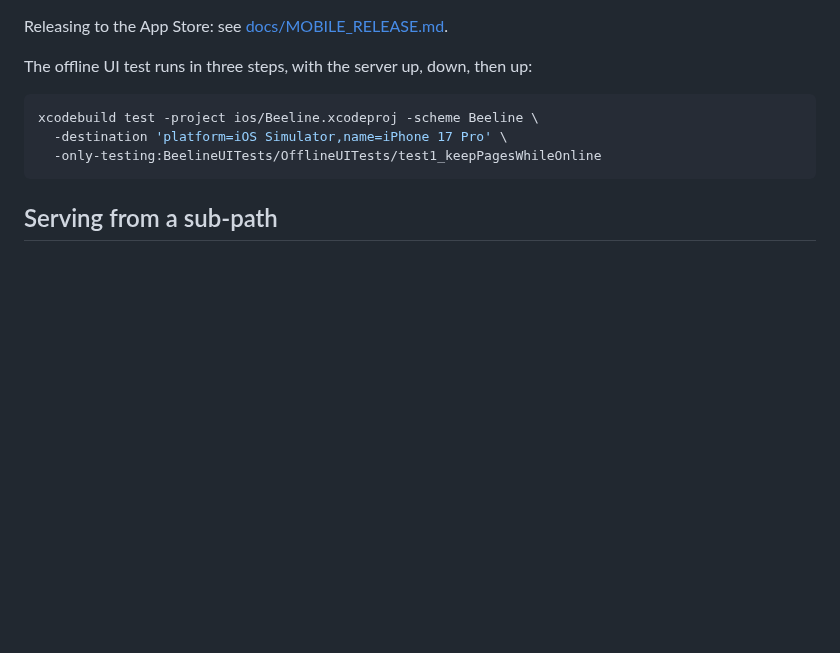
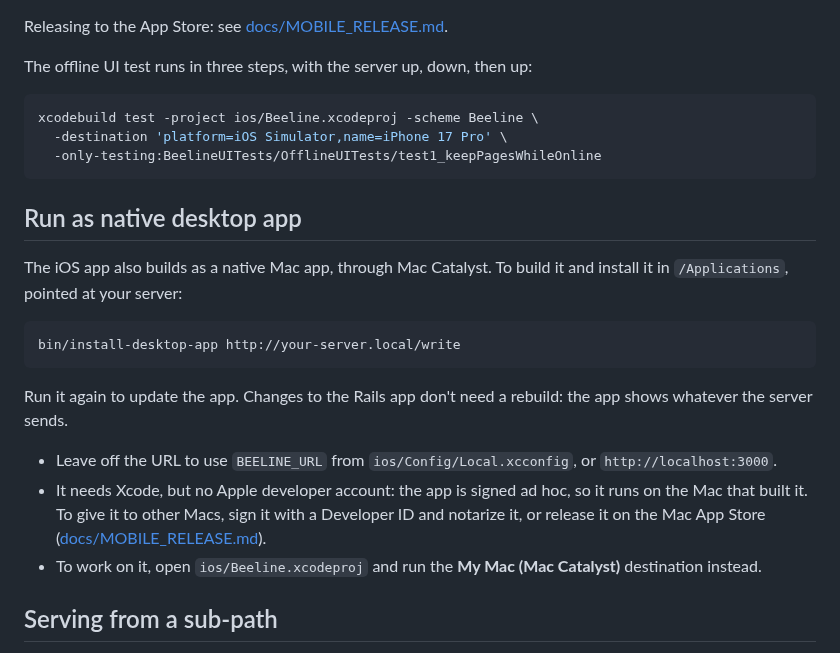
Before and after one commit to NikChao/beeline, a Markdown page: README.md, the part around the change. Rendered like a GitHub page; blank space fills up the shorter version.

Commit message:
desktop

````diff
--- a/README.md
+++ b/README.md
@@ -79,6 +79,27 @@ xcodebuild test -project ios/Beeline.xcodeproj -scheme Beeline \
   -only-testing:BeelineUITests/OfflineUITests/test1_keepPagesWhileOnline
 ```
 
+## Run as native desktop app
+
+The iOS app also builds as a native Mac app, through Mac Catalyst. To build it
+and install it in `/Applications`, pointed at your server:
+
+```sh
+bin/install-desktop-app http://your-server.local/write
+```
+
+Run it again to update the app. Changes to the Rails app don't need a rebuild:
+the app shows whatever the server sends.
+
+- Leave off the URL to use `BEELINE_URL` from `ios/Config/Local.xcconfig`, or
+  `http://localhost:3000`.
+- It needs Xcode, but no Apple developer account: the app is signed ad hoc,
+  so it runs on the Mac that built it. To give it to other Macs, sign it with
+  a Developer ID and notarize it, or release it on the Mac App Store
+  ([docs/MOBILE_RELEASE.md](docs/MOBILE_RELEASE.md)).
+- To work on it, open `ios/Beeline.xcodeproj` and run the **My Mac (Mac
+  Catalyst)** destination instead.
+
 ## Serving from a sub-path
 
 To serve Beeline from a path like `example.com/write`, pass
````
Also changed, not shown: public/icon.png, 4 other files.
